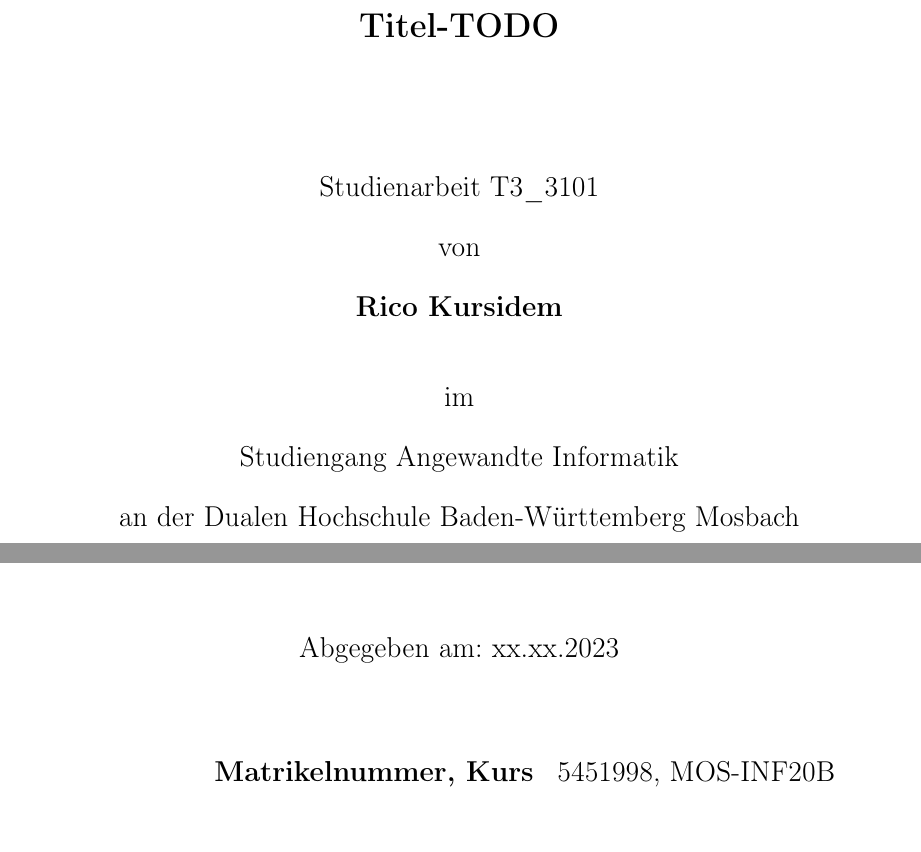
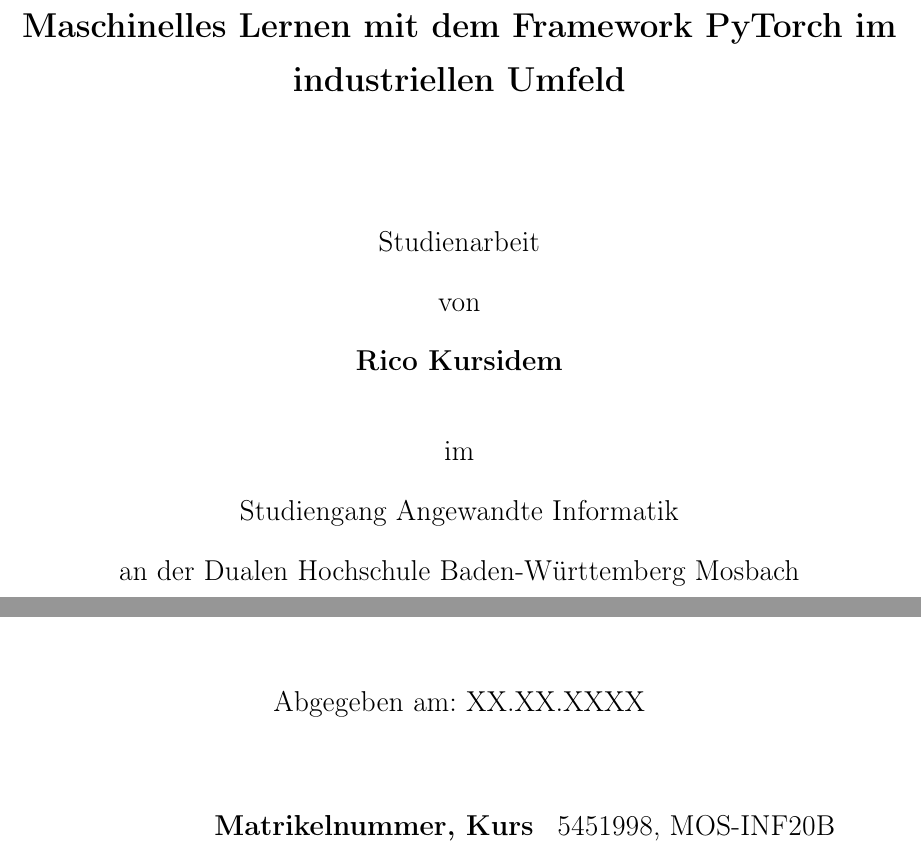
Before and after one commit to philippabele/deep-groove-with-pytorch, a LaTeX book (docs/main.tex, which reads docs/include/title.tex): two parts of page 1 of 13, joined at a grey line, cut at the place of the change. Compiled offline with pdfLaTeX.

Commit message:
latex komplett

```diff
--- a/docs/include/title.tex
+++ b/docs/include/title.tex
@@ -1,6 +1,6 @@
 
-\def\title{Titel-TODO}
-\def\abgabe{xx.xx.2023}
+\def\title{Maschinelles Lernen mit dem Framework PyTorch im industriellen Umfeld}
+\def\abgabe{XX.XX.XXXX}
 
 \begin{titlepage}
 
@@ -14,7 +14,7 @@
 
 		\vspace{50pt}
 
-		\large Studienarbeit T3\_3101
+		\large Studienarbeit
 
 		von
 
```
Also changed, not shown: docs/include/content.tex (+1 -1 lines), docs/main.bbl (added), docs/main.pdf (added), 18 other files.
